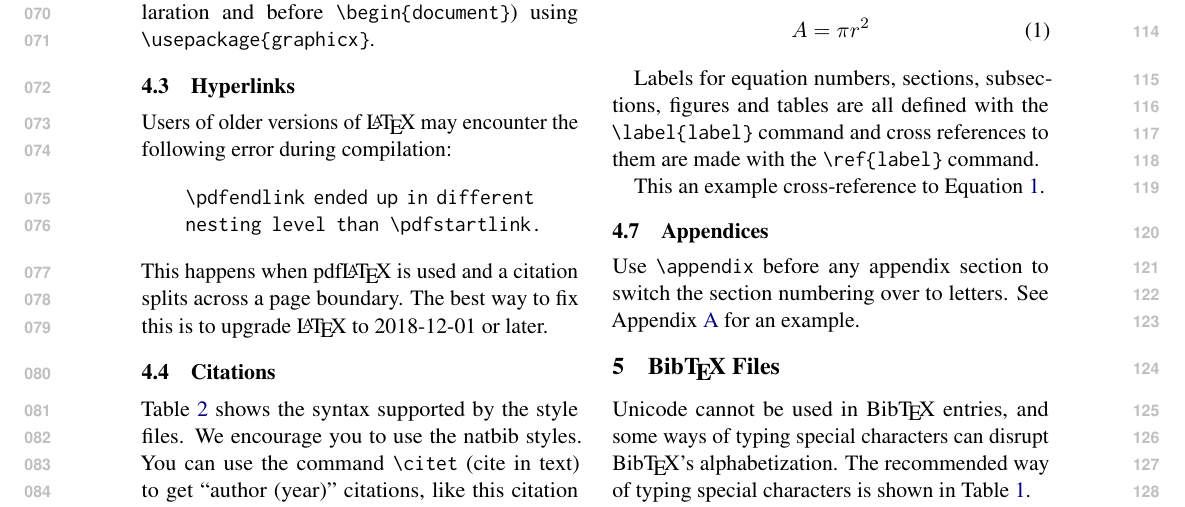
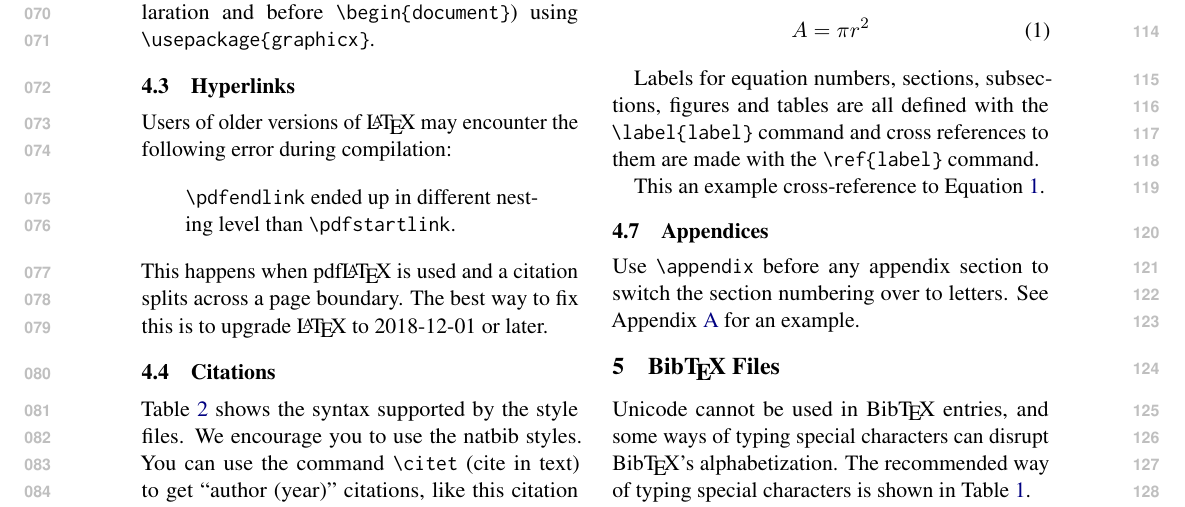
Before and after one commit to acl-org/acl-style-files, a LaTeX paper (latex/acl_latex.tex): part of page 2 of 3, cut so that both start at the same text. Compiled offline with pdfLaTeX.

Commit message:
Remove usage of obsolete \tt command
See 2.1.1 in https://www.ctan.org/pkg/l2tabu-english for more info
and use package nag (https://www.ctan.org/pkg/nag) to autodetect such cases in the future.

```diff
--- a/latex/acl_latex.tex
+++ b/latex/acl_latex.tex
@@ -206,7 +206,7 @@ two images side-by-side.}
 
 Users of older versions of \LaTeX{} may encounter the following error during compilation:
 \begin{quote}
-\tt\verb|\pdfendlink| ended up in different nesting level than \verb|\pdfstartlink|.
+\verb|\pdfendlink| ended up in different nesting level than \verb|\pdfstartlink|.
 \end{quote}
 This happens when pdf\LaTeX{} is used and a citation splits across a page boundary. The best way to fix this is to upgrade \LaTeX{} to 2018-12-01 or later.
 
```
